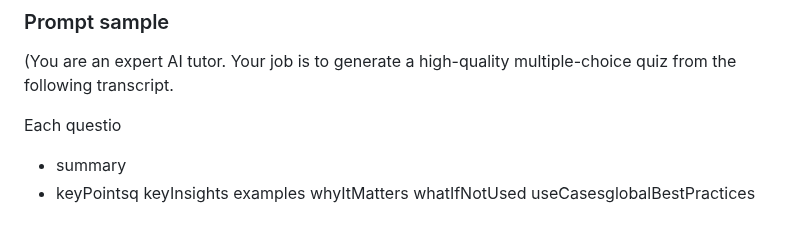
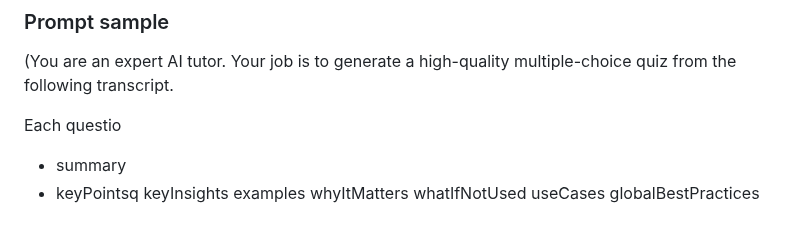
Before and after one commit to GHADY-MATTA/Tutoron-GPT, a Markdown page: README.md, the part around the change. Rendered like a GitHub page.

Commit message:
globalBestPractices

```diff
--- a/README.md
+++ b/README.md
@@ -163,4 +163,5 @@ keyInsights
 examples
 whyItMatters
 whatIfNotUsed
-useCasesglobalBestPractices
+useCases
+globalBestPractices
```
